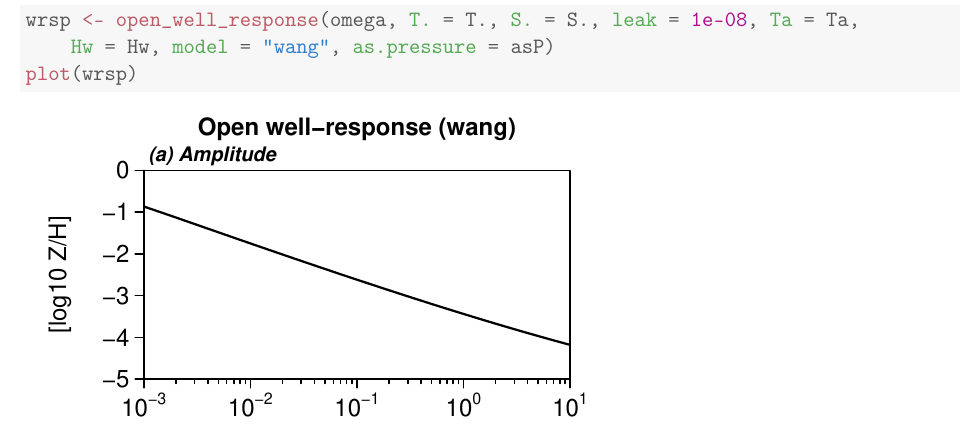
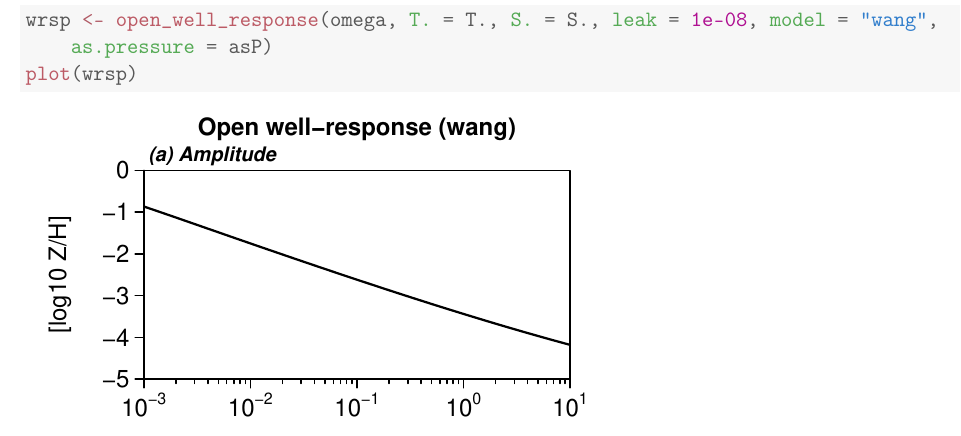
Before and after one commit to abarbour/kitagawa, a LaTeX paper (vignettes/ResponseModels.tex): part of page 13 of 19, cut so that both start at the same text. Compiled offline with pdfLaTeX.

Commit message:
improve input for wang model

```diff
--- a/vignettes/ResponseModels.tex
+++ b/vignettes/ResponseModels.tex
@@ -375,8 +375,8 @@ Frequency is dimensionless, based on the well-depth $z$ and the diffusivity $D$.
 \begin{knitrout}\small
 \definecolor{shadecolor}{rgb}{0.969, 0.969, 0.969}\color{fgcolor}\begin{kframe}
 \begin{alltt}
-\hlstd{wrsp} \hlkwb{<-} \hlkwd{open_well_response}\hlstd{(omega,} \hlkwc{T.} \hlstd{= T.,} \hlkwc{S.} \hlstd{= S.,} \hlkwc{leak} \hlstd{=} \hlnum{1e-08}\hlstd{,} \hlkwc{Ta} \hlstd{= Ta,}
-    \hlkwc{Hw} \hlstd{= Hw,} \hlkwc{model} \hlstd{=} \hlstr{"wang"}\hlstd{,} \hlkwc{as.pressure} \hlstd{= asP)}
+\hlstd{wrsp} \hlkwb{<-} \hlkwd{open_well_response}\hlstd{(omega,} \hlkwc{T.} \hlstd{= T.,} \hlkwc{S.} \hlstd{= S.,} \hlkwc{leak} \hlstd{=} \hlnum{1e-08}\hlstd{,} \hlkwc{model} \hlstd{=} \hlstr{"wang"}\hlstd{,}
+    \hlkwc{as.pressure} \hlstd{= asP)}
 \hlkwd{plot}\hlstd{(wrsp)}
 \end{alltt}
 \end{kframe}
```
Also changed, not shown: vignettes/ResponseModels.pdf, vignettes/figure/ALLORESPFIG-1.pdf, vignettes/figure/ALLRESPFIG-1.pdf, vignettes/figure/COOPERRESP-1.pdf, vignettes/figure/COOPERRESPFIG-1.pdf, vignettes/figure/HSIEHRESP-1.pdf, vignettes/figure/HSIEHRESPFIG-1.pdf, vignettes/figure/KITRESP-1.pdf, vignettes/figure/KITRESPFIG-1.pdf, vignettes/figure/LIURESP-1.pdf, vignettes/figure/LIURESPFIG-1.pdf, vignettes/figure/ROJRESP-1.pdf, vignettes/figure/ROJRESPFIG-1.pdf, vignettes/figure/WANGRESP-1.pdf, 1 more files, 2 other files.
